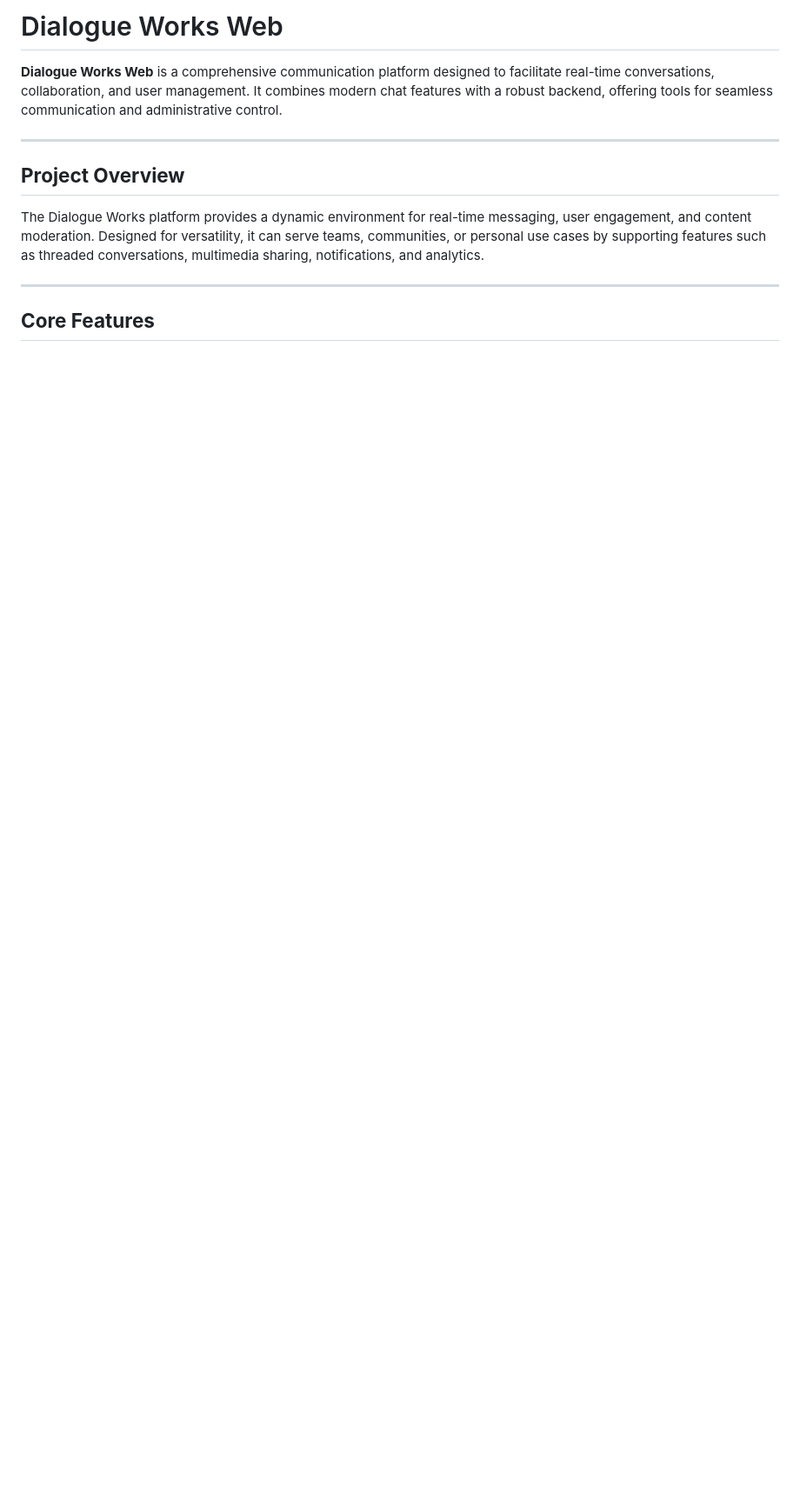
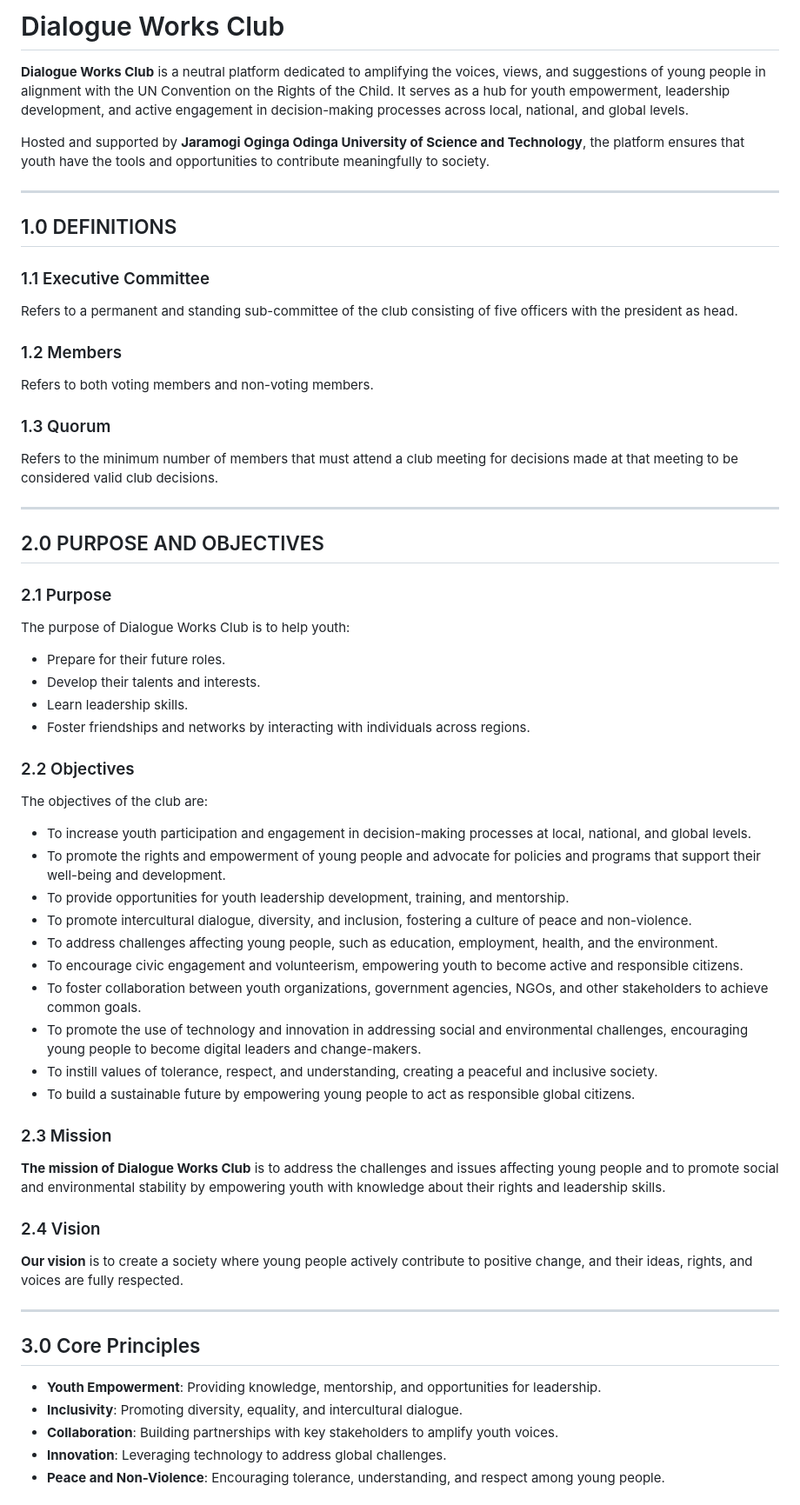
Before and after one commit to KenyanAudo03/dialogue-works-web, a Markdown page: README.md, the part around the change printed below. Shown: that part at 87% size. Rendered like a GitHub page; blank space fills up the shorter version.

Commit message:
Add Project README.md

```diff
--- a/README.md
+++ b/README.md
@@ -1,13 +1,58 @@
-# Dialogue Works Web
+# Dialogue Works Club
 
-**Dialogue Works Web** is a comprehensive communication platform designed to facilitate real-time conversations, collaboration, and user management. It combines modern chat features with a robust backend, offering tools for seamless communication and administrative control.
+**Dialogue Works Club** is a neutral platform dedicated to amplifying the voices, views, and suggestions of young people in alignment with the UN Convention on the Rights of the Child. It serves as a hub for youth empowerment, leadership development, and active engagement in decision-making processes across local, national, and global levels.
+
+Hosted and supported by **Jaramogi Oginga Odinga University of Science and Technology**, the platform ensures that youth have the tools and opportunities to contribute meaningfully to society.
 
 ---
 
-## **Project Overview**
+## 1.0 DEFINITIONS
 
-The Dialogue Works platform provides a dynamic environment for real-time messaging, user engagement, and content moderation. Designed for versatility, it can serve teams, communities, or personal use cases by supporting features such as threaded conversations, multimedia sharing, notifications, and analytics.
+### 1.1 Executive Committee
+Refers to a permanent and standing sub-committee of the club consisting of five officers with the president as head.
+
+### 1.2 Members
+Refers to both voting members and non-voting members.
+
+### 1.3 Quorum
+Refers to the minimum number of members that must attend a club meeting for decisions made at that meeting to be considered valid club decisions.
 
 ---
 
-## **Core Features**
+## 2.0 PURPOSE AND OBJECTIVES
+
+### 2.1 Purpose
+The purpose of Dialogue Works Club is to help youth:
+- Prepare for their future roles.
+- Develop their talents and interests.
+- Learn leadership skills.
+- Foster friendships and networks by interacting with individuals across regions.
+
+### 2.2 Objectives
+The objectives of the club are:
+- To increase youth participation and engagement in decision-making processes at local, national, and global levels.
+- To promote the rights and empowerment of young people and advocate for policies and programs that support their well-being and development.
+- To provide opportunities for youth leadership development, training, and mentorship.
+- To promote intercultural dialogue, diversity, and inclusion, fostering a culture of peace and non-violence.
+- To address challenges affecting young people, such as education, employment, health, and the environment.
+- To encourage civic engagement and volunteerism, empowering youth to become active and responsible citizens.
+- To foster collaboration between youth organizations, government agencies, NGOs, and other stakeholders to achieve common goals.
+- To promote the use of technology and innovation in addressing social and environmental challenges, encouraging young people to become digital leaders and change-makers.
+- To instill values of tolerance, respect, and understanding, creating a peaceful and inclusive society.
+- To build a sustainable future by empowering young people to act as responsible global citizens.
+
+### 2.3 Mission
+**The mission of Dialogue Works Club** is to address the challenges and issues affecting young people and to promote social and environmental stability by empowering youth with knowledge about their rights and leadership skills.
+
+### 2.4 Vision
+**Our vision** is to create a society where young people actively contribute to positive change, and their ideas, rights, and voices are fully respected.
+
+---
+
+## 3.0 Core Principles
+- **Youth Empowerment**: Providing knowledge, mentorship, and opportunities for leadership.
+- **Inclusivity**: Promoting diversity, equality, and intercultural dialogue.
+- **Collaboration**: Building partnerships with key stakeholders to amplify youth voices.
+- **Innovation**: Leveraging technology to address global challenges.
+- **Peace and Non-Violence**: Encouraging tolerance, understanding, and respect among young people.
+
```
Also changed, not shown: other parts of README.md (+20 -27 lines).
